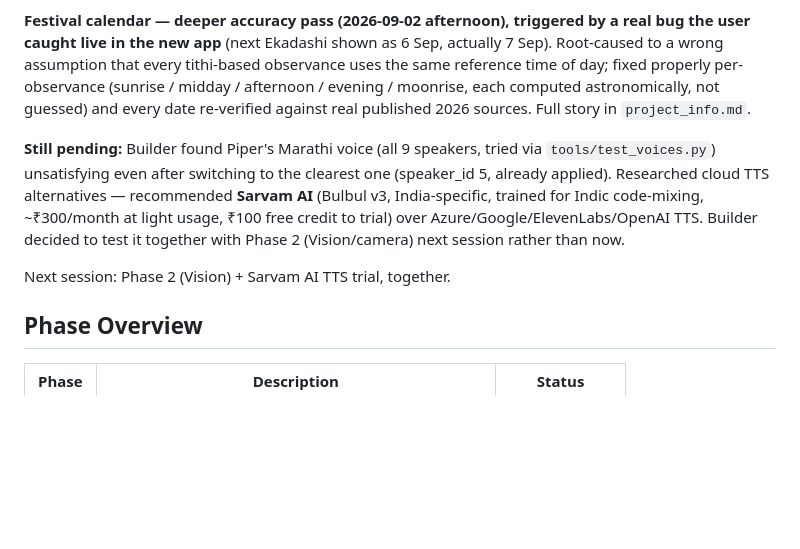
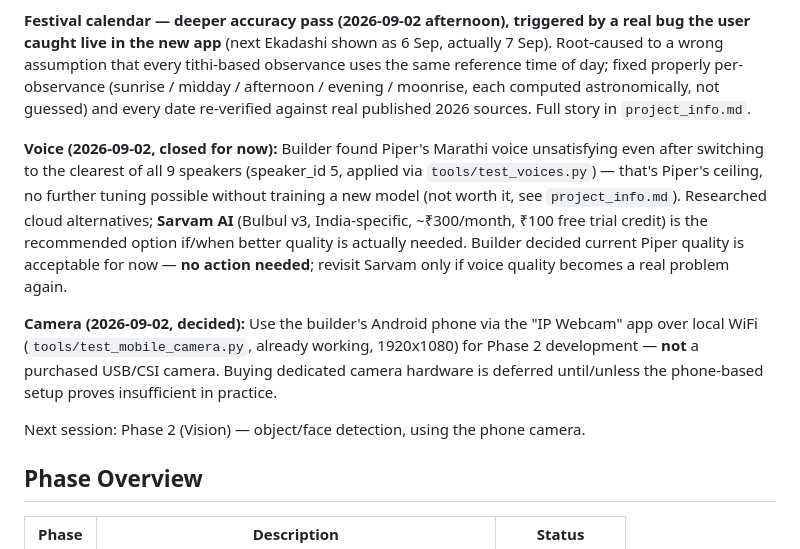
Before and after one commit to TuRaing/TURION_ROBO, a Markdown page: Doc/project_status.md, the part around the change. GitHub-like rendering; blank space fills up the shorter version.

Commit message:
Close out voice-quality decision, confirm phone-camera plan for Phase 2
Builder accepted current Piper voice (speaker_id 5) as good enough for
now -- no training needed, Sarvam AI stays the fallback if that changes.
Confirmed: use the phone via IP Webcam for Phase 2, not a purchased camera.

```diff
--- a/Doc/project_status.md
+++ b/Doc/project_status.md
@@ -11,9 +11,11 @@ Last updated: 2026-09-02, 20:12
 
 **Festival calendar — deeper accuracy pass (2026-09-02 afternoon), triggered by a real bug the user caught live in the new app** (next Ekadashi shown as 6 Sep, actually 7 Sep). Root-caused to a wrong assumption that every tithi-based observance uses the same reference time of day; fixed properly per-observance (sunrise / midday / afternoon / evening / moonrise, each computed astronomically, not guessed) and every date re-verified against real published 2026 sources. Full story in `project_info.md`.
 
-**Still pending:** Builder found Piper's Marathi voice (all 9 speakers, tried via `tools/test_voices.py`) unsatisfying even after switching to the clearest one (speaker_id 5, already applied). Researched cloud TTS alternatives — recommended **Sarvam AI** (Bulbul v3, India-specific, trained for Indic code-mixing, ~₹300/month at light usage, ₹100 free credit to trial) over Azure/Google/ElevenLabs/OpenAI TTS. Builder decided to test it together with Phase 2 (Vision/camera) next session rather than now.
+**Voice (2026-09-02, closed for now):** Builder found Piper's Marathi voice unsatisfying even after switching to the clearest of all 9 speakers (speaker_id 5, applied via `tools/test_voices.py`) — that's Piper's ceiling, no further tuning possible without training a new model (not worth it, see `project_info.md`). Researched cloud alternatives; **Sarvam AI** (Bulbul v3, India-specific, ~₹300/month, ₹100 free trial credit) is the recommended option if/when better quality is actually needed. Builder decided current Piper quality is acceptable for now — **no action needed**; revisit Sarvam only if voice quality becomes a real problem again.
 
-Next session: Phase 2 (Vision) + Sarvam AI TTS trial, together.
+**Camera (2026-09-02, decided):** Use the builder's Android phone via the "IP Webcam" app over local WiFi (`tools/test_mobile_camera.py`, already working, 1920x1080) for Phase 2 development — **not** a purchased USB/CSI camera. Buying dedicated camera hardware is deferred until/unless the phone-based setup proves insufficient in practice.
+
+Next session: Phase 2 (Vision) — object/face detection, using the phone camera.
 
 ## Phase Overview
 
```
